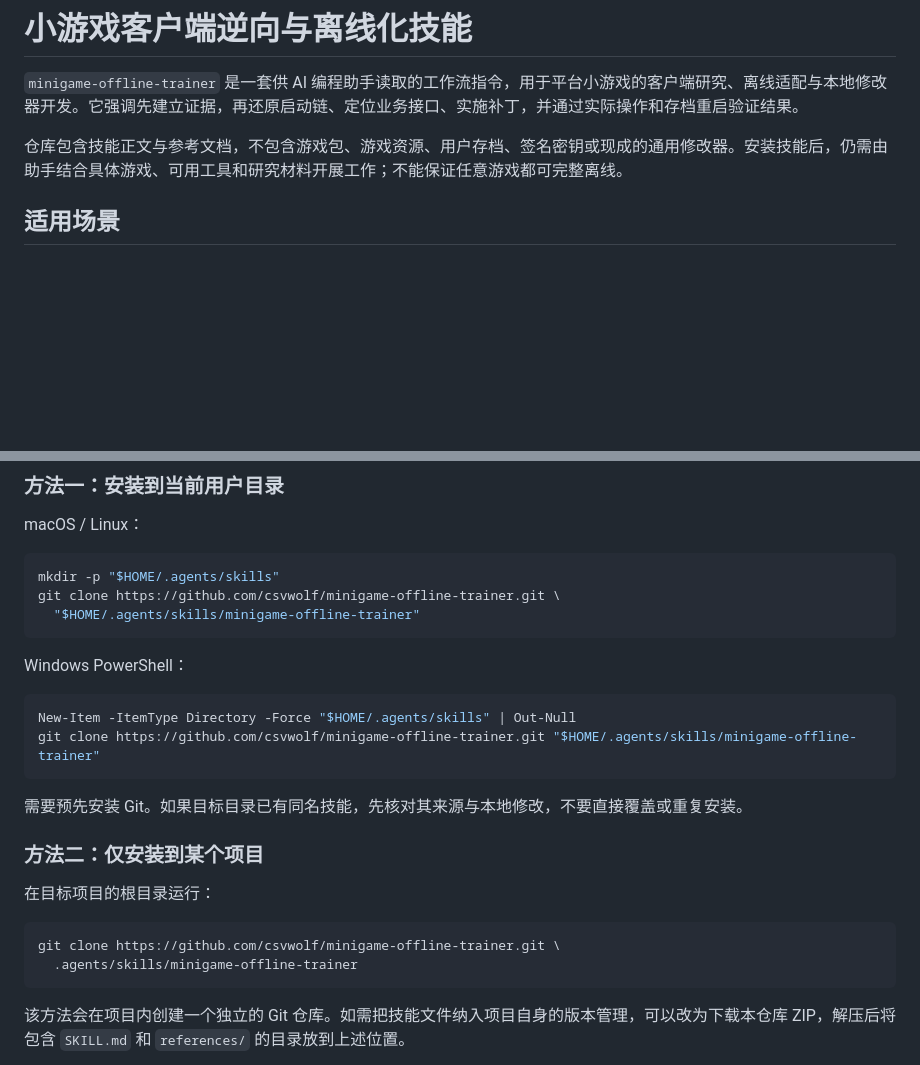
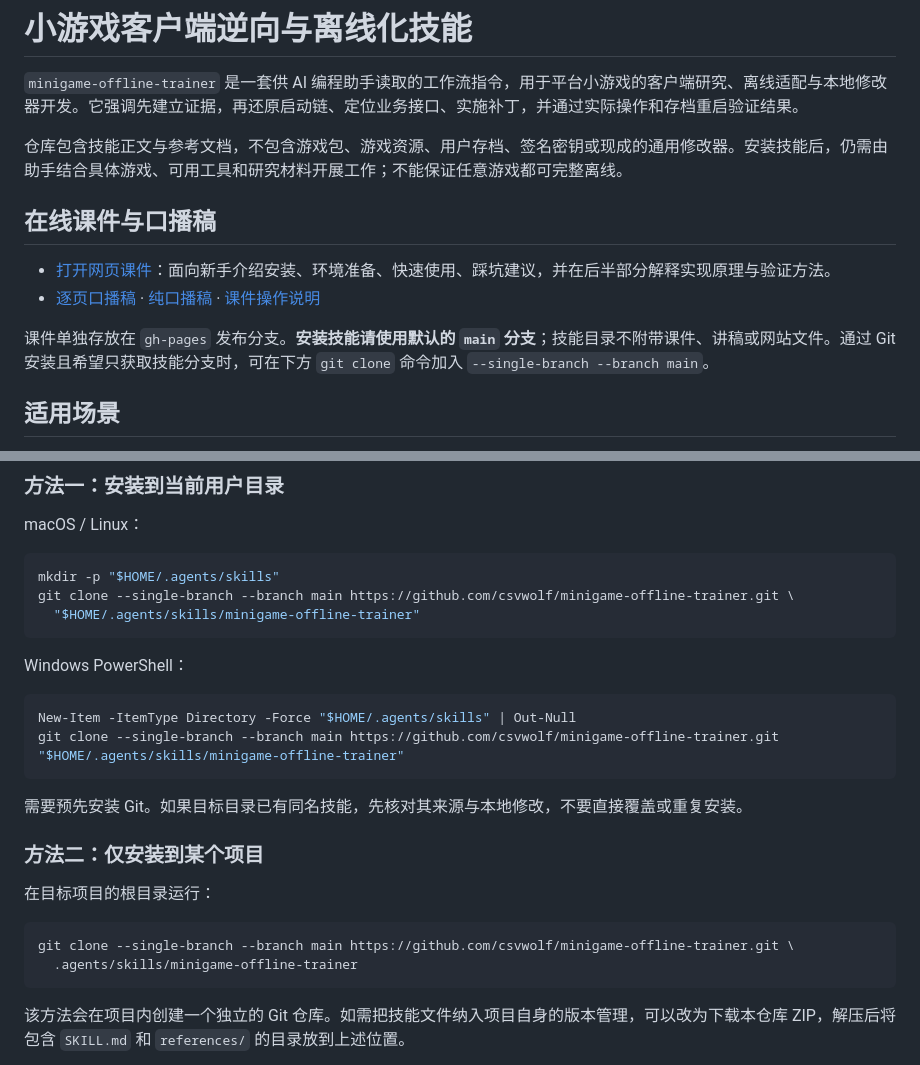
Before and after one commit to csvwolf/minigame-offline-trainer, a Markdown page: README.md, 2 parts joined by grey strips. Drawn GitHub-style; blank space fills up the shorter version.

Commit message:
Link online tutorial and keep skill installs on main only

````diff
--- a/README.md
+++ b/README.md
@@ -3,6 +3,13 @@
 `minigame-offline-trainer` 是一套供 AI 编程助手读取的工作流指令，用于平台小游戏的客户端研究、离线适配与本地修改器开发。它强调先建立证据，再还原启动链、定位业务接口、实施补丁，并通过实际操作和存档重启验证结果。
 
 仓库包含技能正文与参考文档，不包含游戏包、游戏资源、用户存档、签名密钥或现成的通用修改器。安装技能后，仍需由助手结合具体游戏、可用工具和研究材料开展工作；不能保证任意游戏都可完整离线。
+
+## 在线课件与口播稿
+
+- [打开网页课件](https://csvwolf.github.io/minigame-offline-trainer/)：面向新手介绍安装、环境准备、快速使用、踩坑建议，并在后半部分解释实现原理与验证方法。
+- [逐页口播稿](https://csvwolf.github.io/minigame-offline-trainer/narration.md) · [纯口播稿](https://csvwolf.github.io/minigame-offline-trainer/narration.txt) · [课件操作说明](https://csvwolf.github.io/minigame-offline-trainer/usage.txt)
+
+课件单独存放在 `gh-pages` 发布分支。**安装技能请使用默认的 `main` 分支**；技能目录不附带课件、讲稿或网站文件。通过 Git 安装且希望只获取技能分支时，可在下方 `git clone` 命令加入 `--single-branch --branch main`。
 
 ## 适用场景
 
@@ -33,7 +40,7 @@ macOS / Linux：
 
 ```bash
 mkdir -p "$HOME/.agents/skills"
-git clone https://github.com/csvwolf/minigame-offline-trainer.git \
+git clone --single-branch --branch main https://github.com/csvwolf/minigame-offline-trainer.git \
   "$HOME/.agents/skills/minigame-offline-trainer"
 ```
 
@@ -41,7 +48,7 @@ Windows PowerShell：
 
 ```powershell
 New-Item -ItemType Directory -Force "$HOME/.agents/skills" | Out-Null
-git clone https://github.com/csvwolf/minigame-offline-trainer.git "$HOME/.agents/skills/minigame-offline-trainer"
+git clone --single-branch --branch main https://github.com/csvwolf/minigame-offline-trainer.git "$HOME/.agents/skills/minigame-offline-trainer"
 ```
 
 需要预先安装 Git。如果目标目录已有同名技能，先核对其来源与本地修改，不要直接覆盖或重复安装。
@@ -51,7 +58,7 @@ git clone https://github.com/csvwolf/minigame-offline-trainer.git "$HOME/.agents
 在目标项目的根目录运行：
 
 ```bash
-git clone https://github.com/csvwolf/minigame-offline-trainer.git \
+git clone --single-branch --branch main https://github.com/csvwolf/minigame-offline-trainer.git \
   .agents/skills/minigame-offline-trainer
 ```
 
````
